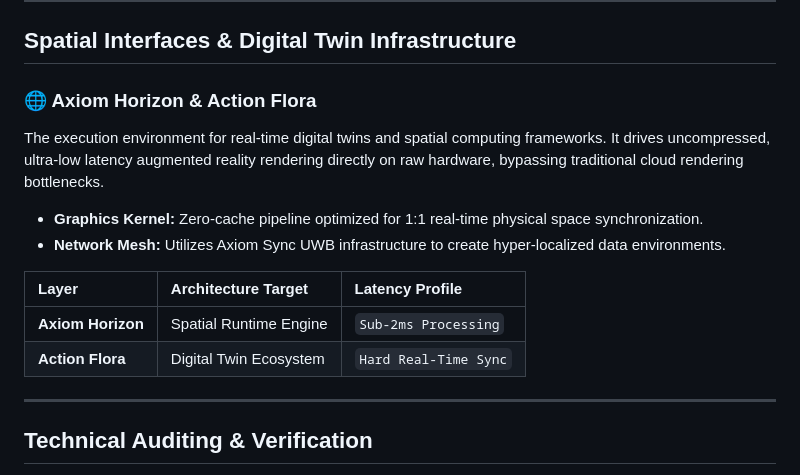
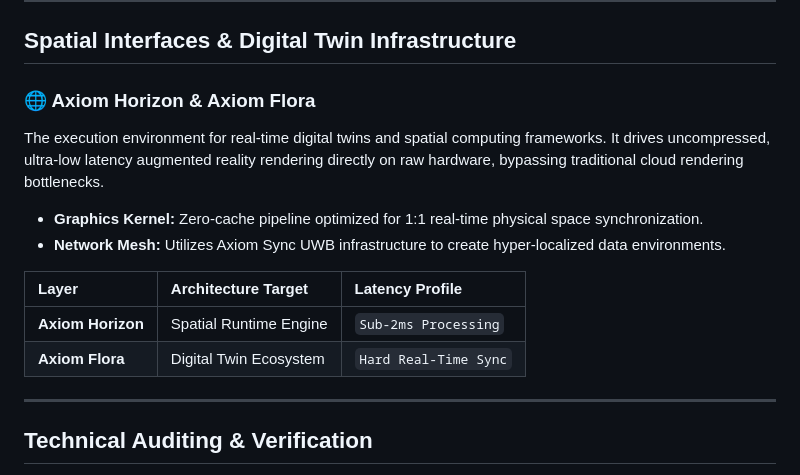
Before and after one commit to axiom-systemstech/axiom-systems, a Markdown page: README.md, the part around the change. Drawn GitHub-style.

```diff
--- a/README.md
+++ b/README.md
@@ -75,7 +75,7 @@ A highly specialized real-time computing kernel built for multi-axis autonomous
 
 ## Spatial Interfaces & Digital Twin Infrastructure
 
-### 🌐 Axiom Horizon & Action Flora
+### 🌐 Axiom Horizon & Axiom Flora
 The execution environment for real-time digital twins and spatial computing frameworks. It drives uncompressed, ultra-low latency augmented reality rendering directly on raw hardware, bypassing traditional cloud rendering bottlenecks.
 
 * **Graphics Kernel:** Zero-cache pipeline optimized for 1:1 real-time physical space synchronization.
@@ -84,7 +84,7 @@ The execution environment for real-time digital twins and spatial computing fram
 | Layer | Architecture Target | Latency Profile |
 | :--- | :--- | :--- |
 | **Axiom Horizon** | Spatial Runtime Engine | `Sub-2ms Processing` |
-| **Action Flora** | Digital Twin Ecosystem | `Hard Real-Time Sync` |
+| **Axiom Flora** | Digital Twin Ecosystem | `Hard Real-Time Sync` |
 
 ---
 
```
